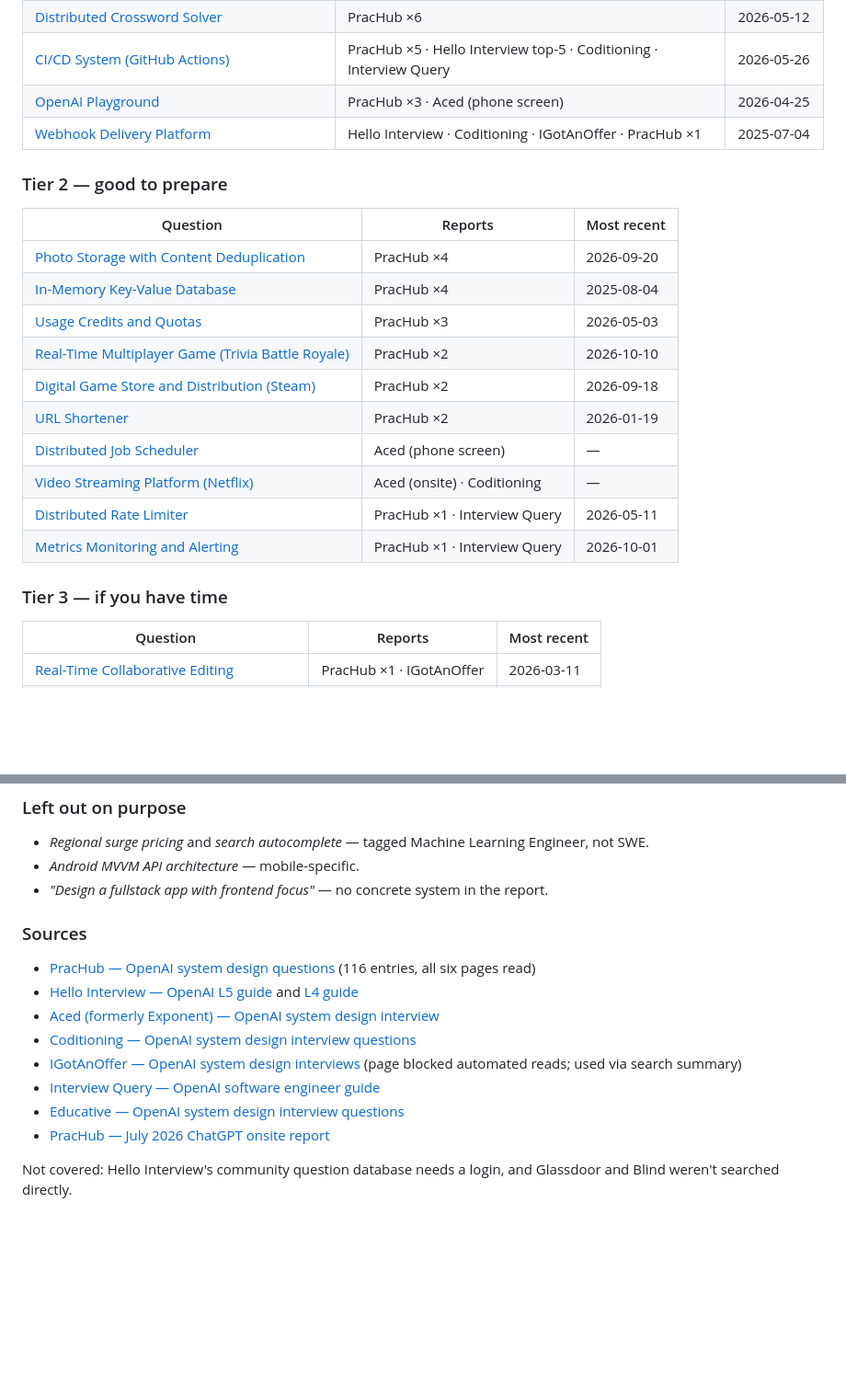
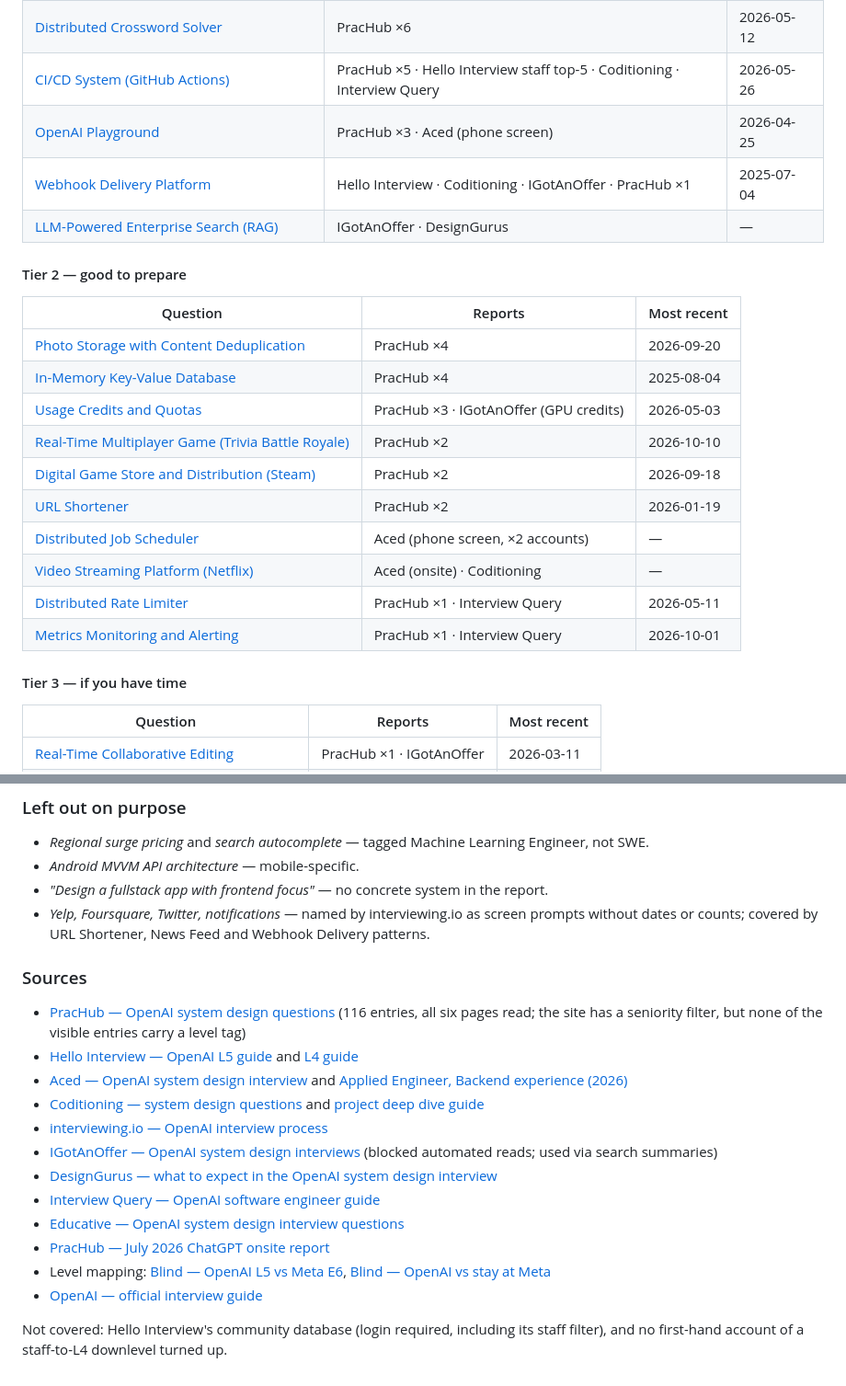
Before and after one commit to surfer1225/learn-python, a Markdown page: system_design/README.md, 2 parts joined by grey strips. Shown at 92% size. GitHub-like rendering; blank space fills up the shorter version.

```diff
--- a/system_design/README.md
+++ b/system_design/README.md
@@ -30,24 +75,25 @@ unverified, so treat the counts as a popularity signal, not ground truth.
 | [Distributed Crossword Solver](openai/distributed_crossword_solver.md) | PracHub ×6 | 2026-05-12 |
-| [CI/CD System (GitHub Actions)](openai/ci_cd_github_actions.md) | PracHub ×5 · Hello Interview top-5 · Coditioning · Interview Query | 2026-05-26 |
+| [CI/CD System (GitHub Actions)](openai/ci_cd_github_actions.md) | PracHub ×5 · Hello Interview staff top-5 · Coditioning · Interview Query | 2026-05-26 |
 | [OpenAI Playground](openai/openai_playground.md) | PracHub ×3 · Aced (phone screen) | 2026-04-25 |
 | [Webhook Delivery Platform](openai/webhook_delivery_platform.md) | Hello Interview · Coditioning · IGotAnOffer · PracHub ×1 | 2025-07-04 |
+| [LLM-Powered Enterprise Search (RAG)](openai/enterprise_search_rag.md) | IGotAnOffer · DesignGurus | — |
 
-### Tier 2 — good to prepare
+#### Tier 2 — good to prepare
 
 | Question | Reports | Most recent |
 | --- | --- | --- |
 | [Photo Storage with Content Deduplication](openai/photo_storage_dedup.md) | PracHub ×4 | 2026-09-20 |
 | [In-Memory Key-Value Database](openai/in_memory_database.md) | PracHub ×4 | 2025-08-04 |
-| [Usage Credits and Quotas](openai/credits_and_quotas.md) | PracHub ×3 | 2026-05-03 |
+| [Usage Credits and Quotas](openai/credits_and_quotas.md) | PracHub ×3 · IGotAnOffer (GPU credits) | 2026-05-03 |
 | [Real-Time Multiplayer Game (Trivia Battle Royale)](openai/realtime_multiplayer_game.md) | PracHub ×2 | 2026-10-10 |
 | [Digital Game Store and Distribution (Steam)](openai/game_distribution_platform.md) | PracHub ×2 | 2026-09-18 |
 | [URL Shortener](openai/url_shortener.md) | PracHub ×2 | 2026-01-19 |
-| [Distributed Job Scheduler](openai/job_scheduler.md) | Aced (phone screen) | — |
+| [Distributed Job Scheduler](openai/job_scheduler.md) | Aced (phone screen, ×2 accounts) | — |
 | [Video Streaming Platform (Netflix)](openai/video_streaming_platform.md) | Aced (onsite) · Coditioning | — |
 | [Distributed Rate Limiter](openai/rate_limiter.md) | PracHub ×1 · Interview Query | 2026-05-11 |
 | [Metrics Monitoring and Alerting](openai/metrics_monitoring.md) | PracHub ×1 · Interview Query | 2026-10-01 |
 
-### Tier 3 — if you have time
+#### Tier 3 — if you have time
 
 | Question | Reports | Most recent |
 | --- | --- | --- |
@@ -64,19 +110,27 @@ unverified, so treat the counts as a popularity signal, not ground truth.
 - *Android MVVM API architecture* — mobile-specific.
 - *"Design a fullstack app with frontend focus"* — no concrete system in the
   report.
+- *Yelp, Foursquare, Twitter, notifications* — named by interviewing.io as
+  screen prompts without dates or counts; covered by URL Shortener, News Feed
+  and Webhook Delivery patterns.
 
 ### Sources
 
-- [PracHub — OpenAI system design questions][ph] (116 entries, all six pages read)
+- [PracHub — OpenAI system design questions][ph] (116 entries, all six pages read; the site has a seniority filter, but none of the visible entries carry a level tag)
 - [Hello Interview — OpenAI L5 guide](https://www.hellointerview.com/guides/openai/l5) and [L4 guide](https://www.hellointerview.com/guides/openai/l4)
-- [Aced (formerly Exponent) — OpenAI system design interview](https://www.aced.io/blog/openai-system-design-interview)
-- [Coditioning — OpenAI system design interview questions](https://www.coditioning.com/blog/16/openai-system-design-interview-questions)
-- [IGotAnOffer — OpenAI system design interviews](https://igotanoffer.com/en/advice/openai-system-design-interview) (page blocked automated reads; used via search summary)
+- [Aced — OpenAI system design interview](https://www.aced.io/blog/openai-system-design-interview) and [Applied Engineer, Backend experience (2026)](https://www.aced.io/experiences/openai-software-engineer-interview-20a84c)
+- [Coditioning — system design questions](https://www.coditioning.com/blog/16/openai-system-design-interview-questions) and [project deep dive guide](https://www.coditioning.com/blog/25/openai-swe-project-deep-dive)
+- [interviewing.io — OpenAI interview process](https://interviewing.io/openai-interview-questions)
+- [IGotAnOffer — OpenAI system design interviews](https://igotanoffer.com/en/advice/openai-system-design-interview) (blocked automated reads; used via search summaries)
+- [DesignGurus — what to expect in the OpenAI system design interview](https://www.designgurus.io/answers/detail/what-to-expect-in-the-openai-system-design-interview)
 - [Interview Query — OpenAI software engineer guide](https://www.interviewquery.com/interview-guides/openai-software-engineer)
 - [Educative — OpenAI system design interview questions](https://www.educative.io/courses/openai-system-design-interview-questions)
 - [PracHub — July 2026 ChatGPT onsite report](https://prachub.com/interview-experiences/openai-software-engineer-interview-experience-chatgpt-system-design-vector-store-and-a-scheduler-debugging-round-rejected)
+- Level mapping: [Blind — OpenAI L5 vs Meta E6](https://www.teamblind.com/post/is-openai-downlevel-worth-it-mfu2dotq), [Blind — OpenAI vs stay at Meta](https://www.teamblind.com/post/openai-vs-stay-at-meta-agfuhj0b)
+- [OpenAI — official interview guide](https://openai.com/interview-guide/)
 
-Not covered: Hello Interview's community question database needs a login, and
-Glassdoor and Blind weren't searched directly.
+Not covered: Hello Interview's community database (login required, including
+its staff filter), and no first-hand account of a staff-to-L4 downlevel
+turned up.
 
 [ph]: https://prachub.com/companies/openai/categories/system-design
```
Also changed, not shown: other parts of system_design/README.md (+58 -13 lines).
